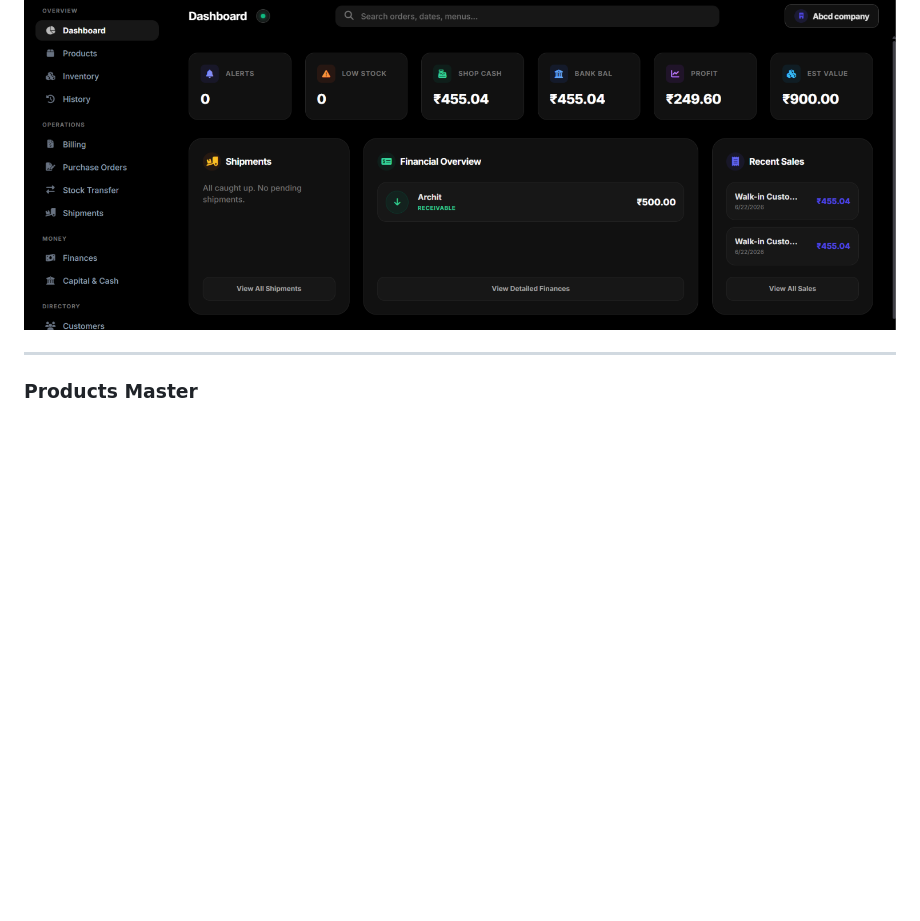
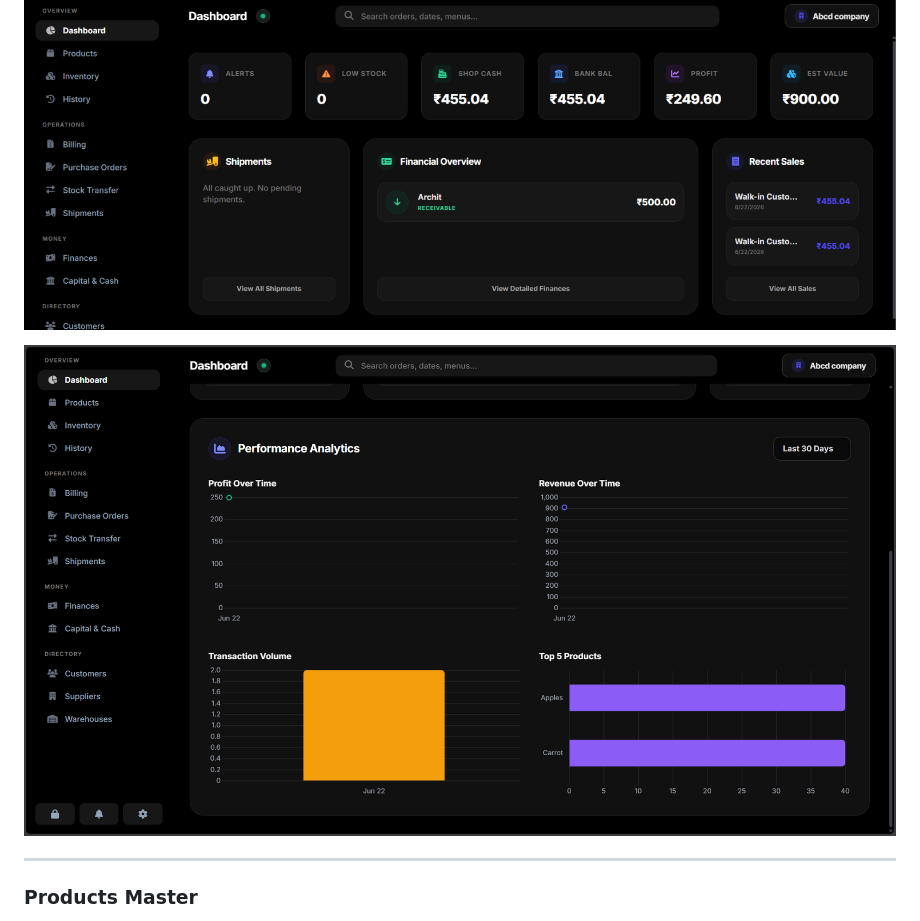
Before and after one commit to avm3005/AMBS, a Markdown page: README.md, the part around one of its changes. GitHub-like rendering; blank space fills up the shorter version.

Commit message:
Add new screenshots to README
Added additional screenshots to the README for better visualization of the dashboard and billing views.

```diff
--- a/README.md
+++ b/README.md
@@ -115,6 +115,8 @@ The Dashboard provides real-time business analytics and top-level metrics to gau
 
 ![Dashboard View](Resources/assets/dashboard_screenshot.png)
 
+![Dashboard View](Resources/assets/dashboard_screenshot1.png)
+
 ---
 
 ### Products Master
```
Also changed, not shown: other parts of README.md (+2 -0 lines).
